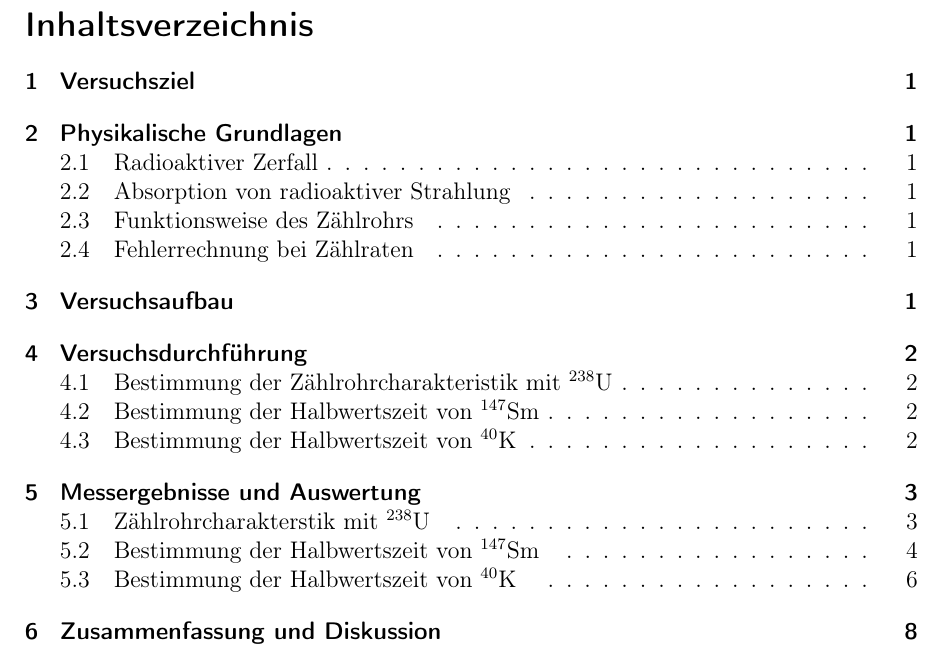
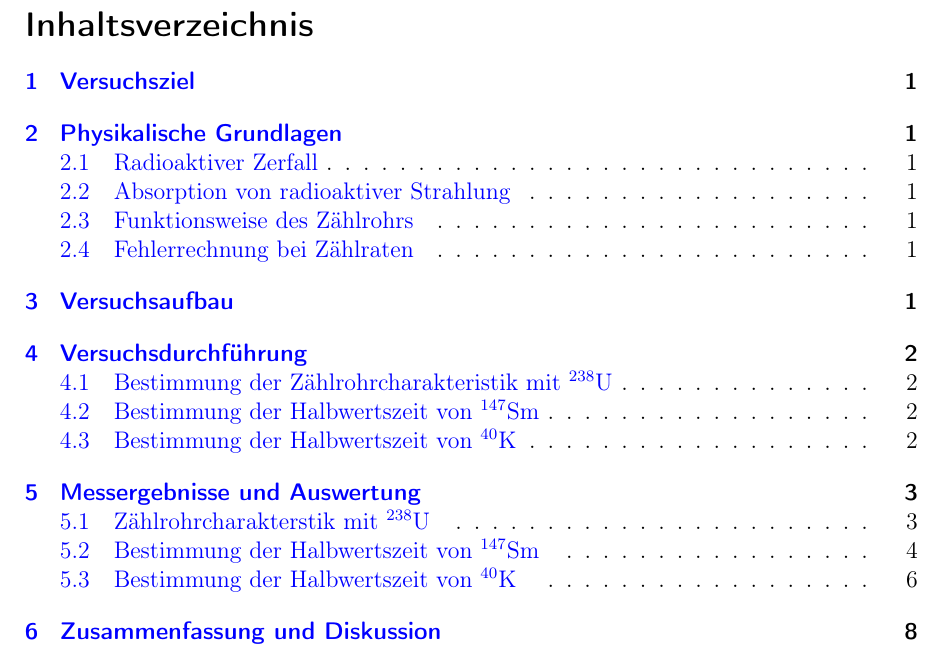
Before and after one commit to Bigben37/FP1, a LaTeX document (0908-LHWZ/src/lhwz.tex): part of page 2 of 10, cut so that both start at the same text. Compiled offline with pdfLaTeX.

Commit message:
changed link color from black to blue

```diff
--- a/0908-LHWZ/src/lhwz.tex
+++ b/0908-LHWZ/src/lhwz.tex
@@ -31,7 +31,7 @@
     pdfstartview={FitH},   % fits the width of the page to the window
     pdfnewwindow=true,     % links in new window
     colorlinks=true,       % false: boxed links; true: colored links
-    linkcolor=black,       % color of internal links (change box color with linkbordercolor)
+    linkcolor=blue,       % color of internal links (change box color with linkbordercolor)
     citecolor=green,       % color of links to bibliography
     filecolor=magenta,     % color of file links
     urlcolor=cyan          % color of external links
```
